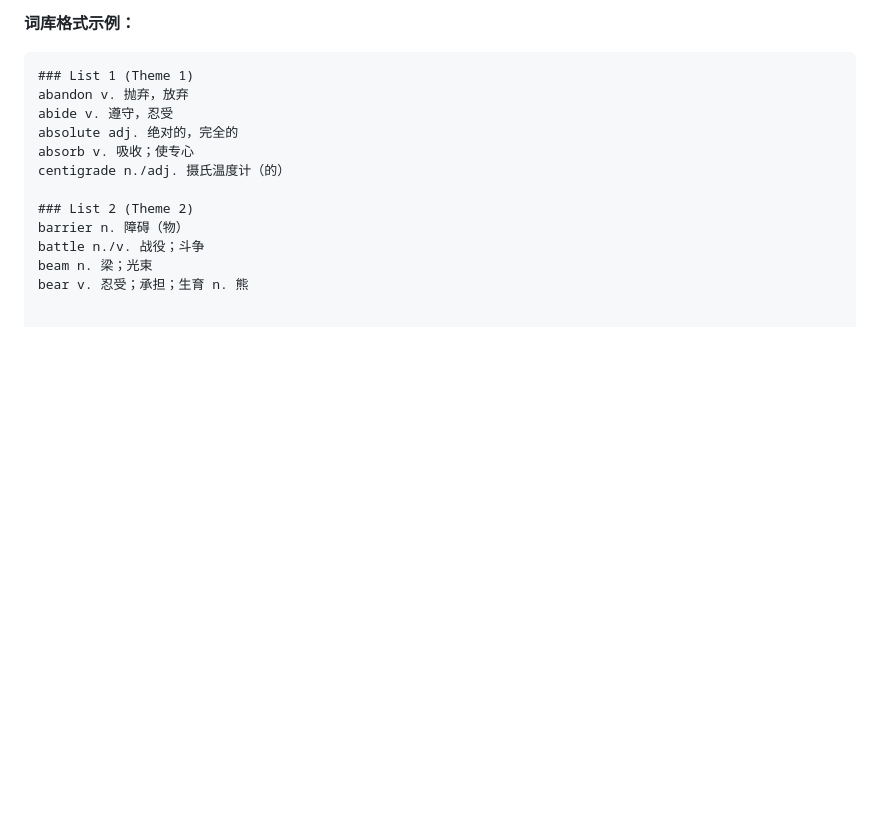
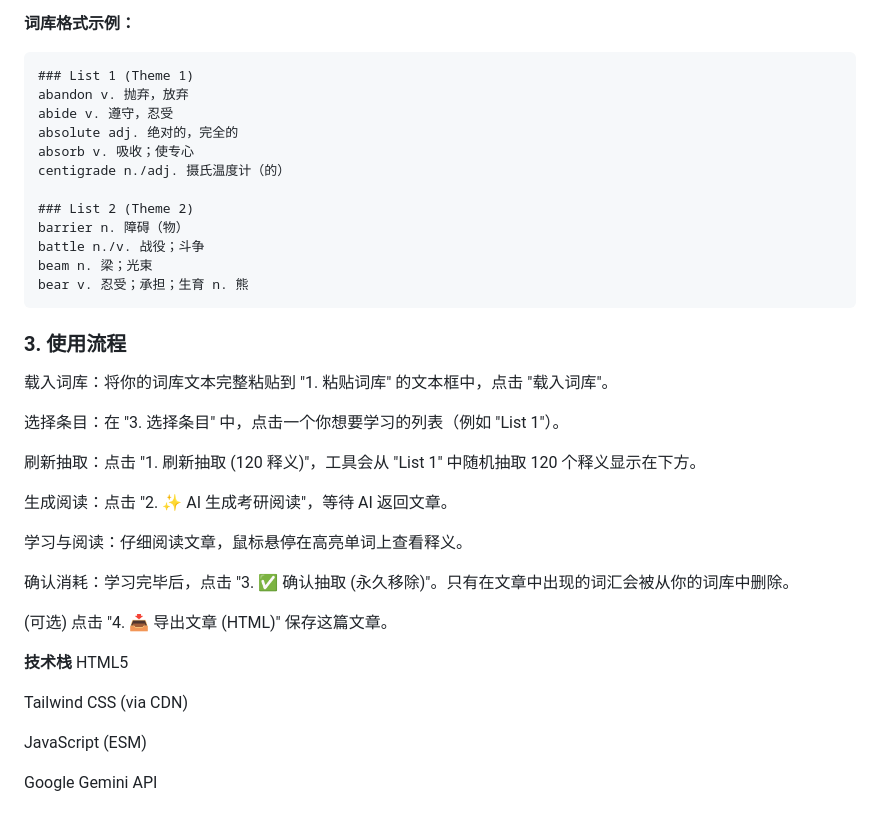
Before and after one commit to Dum4pp1e/AI-Vocab-Reader, a Markdown page: README.md, the part around the change. Drawn GitHub-style; blank space fills up the shorter version.

Commit message:
Enhance README with usage process and tech stack
Added usage process and technology stack sections to README.

````diff
--- a/README.md
+++ b/README.md
@@ -51,3 +51,29 @@ barrier n. 障碍（物）
 battle n./v. 战役；斗争
 beam n. 梁；光束
 bear v. 忍受；承担；生育 n. 熊
+```
+
+### 3. 使用流程
+载入词库：将你的词库文本完整粘贴到 "1. 粘贴词库" 的文本框中，点击 "载入词库"。
+
+选择条目：在 "3. 选择条目" 中，点击一个你想要学习的列表（例如 "List 1"）。
+
+刷新抽取：点击 "1. 刷新抽取 (120 释义)"，工具会从 "List 1" 中随机抽取 120 个释义显示在下方。
+
+生成阅读：点击 "2. ✨ AI 生成考研阅读"，等待 AI 返回文章。
+
+学习与阅读：仔细阅读文章，鼠标悬停在高亮单词上查看释义。
+
+确认消耗：学习完毕后，点击 "3. ✅ 确认抽取 (永久移除)"。只有在文章中出现的词汇会被从你的词库中删除。
+
+(可选) 点击 "4. 📥 导出文章 (HTML)" 保存这篇文章。
+
+
+**技术栈**
+HTML5
+
+Tailwind CSS (via CDN)
+
+JavaScript (ESM)
+
+Google Gemini API
````
